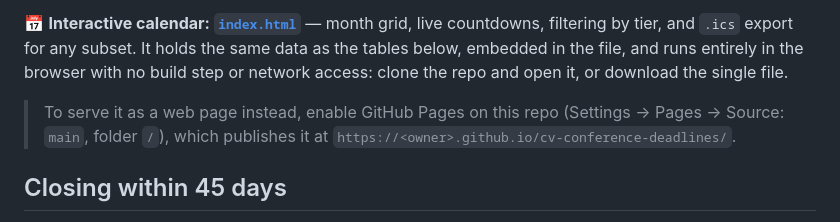
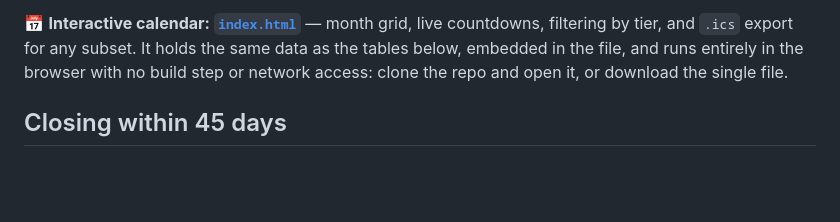
Before and after one commit to FireWallDragonDarkFluid/cv-conference-deadlines, a Markdown page: README.md, the part around the change. Drawn GitHub-style; blank space fills up the shorter version.

Commit message:
Drop the GitHub Pages suggestion from the README
The page is meant to be opened from a clone or downloaded as a single
file; no site is being published.

Co-Authored-By: Claude Opus 5 <noreply@anthropic.com>

```diff
--- a/README.md
+++ b/README.md
@@ -12,10 +12,6 @@ the official site before you plan a submission.**
 filtering by tier, and `.ics` export for any subset. It holds the same data as the tables
 below, embedded in the file, and runs entirely in the browser with no build step or network
 access: clone the repo and open it, or download the single file.
-
-> To serve it as a web page instead, enable GitHub Pages on this repo
-> (Settings → Pages → Source: `main`, folder `/`), which publishes it at
-> `https://<owner>.github.io/cv-conference-deadlines/`.
 
 ## Closing within 45 days
 
```
